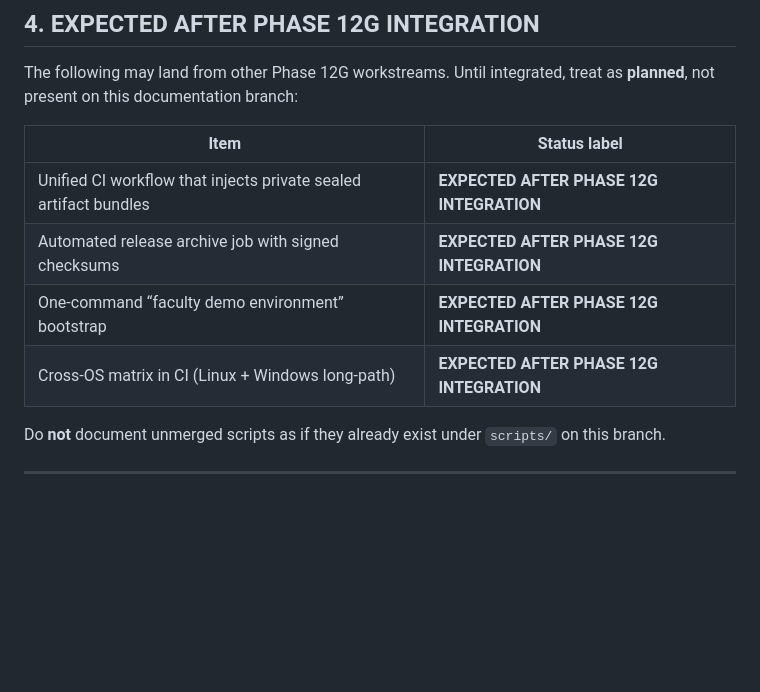
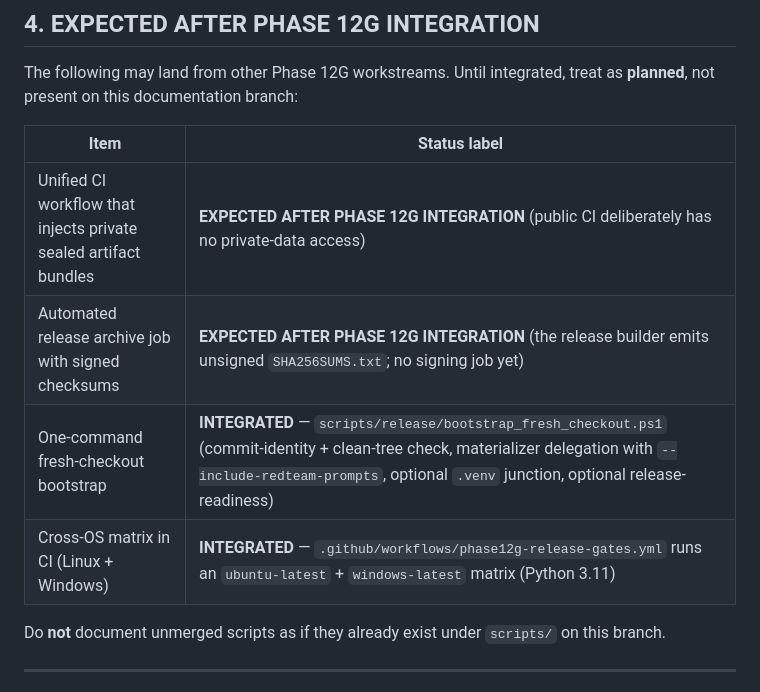
Before and after one commit to annguyenax/enterprise-llm-security-framework, a Markdown page: docs/final/05_REPRODUCIBILITY_AND_RELEASE.md, the part around the change. Rendered like a GitHub page; blank space fills up the shorter version.

Commit message:
docs(final): mark integrated Phase 12G cross-OS CI and bootstrap
Integration-only correction limited to docs/final/05_REPRODUCIBILITY_AND_RELEASE.md
section 4. Two "EXPECTED AFTER PHASE 12G INTEGRATION" rows are now stale because
the integrated commits provide the tooling:

- "One-command fresh-checkout bootstrap" -> INTEGRATED via
  scripts/release/bootstrap_fresh_checkout.ps1.
- "Cross-OS matrix in CI (Linux + Windows)" -> INTEGRATED via
  .github/workflows/phase12g-release-gates.yml (ubuntu-latest + windows-latest).

The two genuinely-future rows are preserved and clarified: the private
sealed-artifact CI channel (public CI has no private-data access) and an
automated signed-checksum release archive job (the builder emits unsigned
SHA256SUMS) remain EXPECTED. No other section or file changed; no reformatting.

Co-Authored-By: Claude Opus 4.8 <noreply@anthropic.com>

```diff
--- a/docs/final/05_REPRODUCIBILITY_AND_RELEASE.md
+++ b/docs/final/05_REPRODUCIBILITY_AND_RELEASE.md
@@ -48,10 +48,10 @@ The following may land from other Phase 12G workstreams. Until integrated, treat
 
 | Item | Status label |
 |---|---|
-| Unified CI workflow that injects private sealed artifact bundles | **EXPECTED AFTER PHASE 12G INTEGRATION** |
-| Automated release archive job with signed checksums | **EXPECTED AFTER PHASE 12G INTEGRATION** |
-| One-command “faculty demo environment” bootstrap | **EXPECTED AFTER PHASE 12G INTEGRATION** |
-| Cross-OS matrix in CI (Linux + Windows long-path) | **EXPECTED AFTER PHASE 12G INTEGRATION** |
+| Unified CI workflow that injects private sealed artifact bundles | **EXPECTED AFTER PHASE 12G INTEGRATION** (public CI deliberately has no private-data access) |
+| Automated release archive job with signed checksums | **EXPECTED AFTER PHASE 12G INTEGRATION** (the release builder emits unsigned `SHA256SUMS.txt`; no signing job yet) |
+| One-command fresh-checkout bootstrap | **INTEGRATED** — `scripts/release/bootstrap_fresh_checkout.ps1` (commit-identity + clean-tree check, materializer delegation with `--include-redteam-prompts`, optional `.venv` junction, optional release-readiness) |
+| Cross-OS matrix in CI (Linux + Windows) | **INTEGRATED** — `.github/workflows/phase12g-release-gates.yml` runs an `ubuntu-latest` + `windows-latest` matrix (Python 3.11) |
 
 Do **not** document unmerged scripts as if they already exist under `scripts/` on this branch.
 
```
